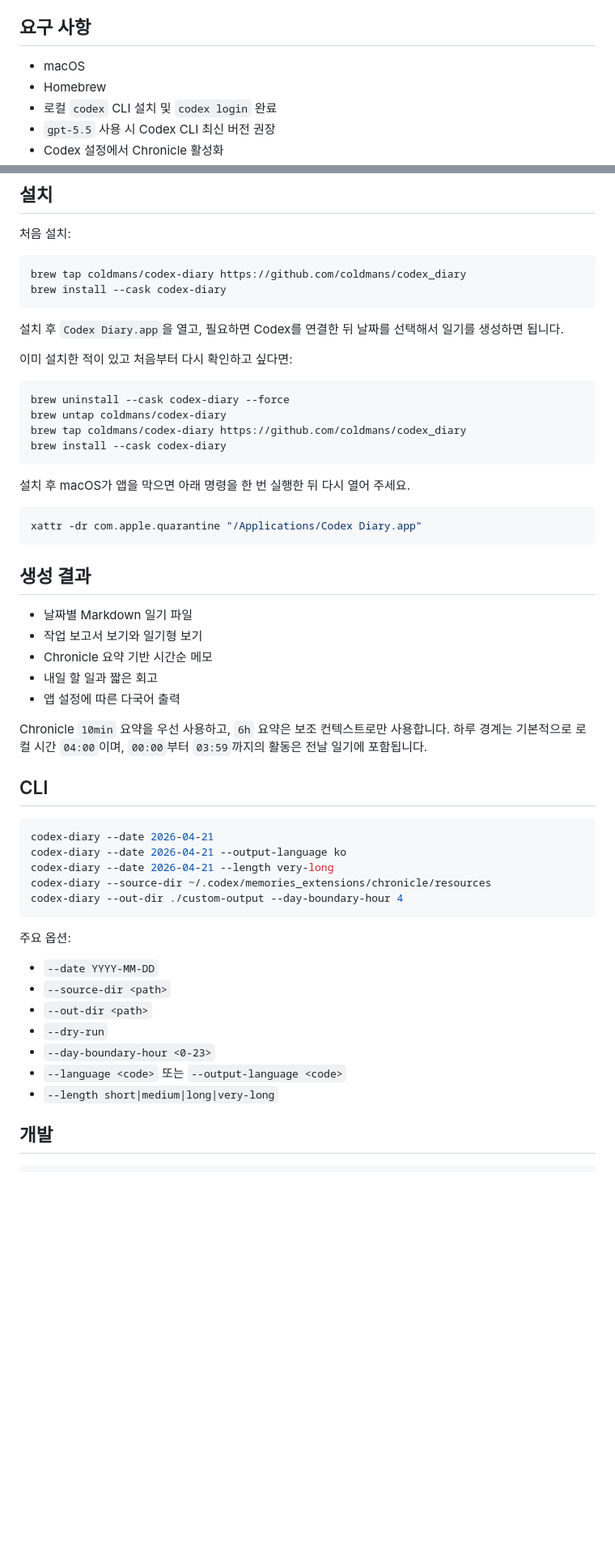
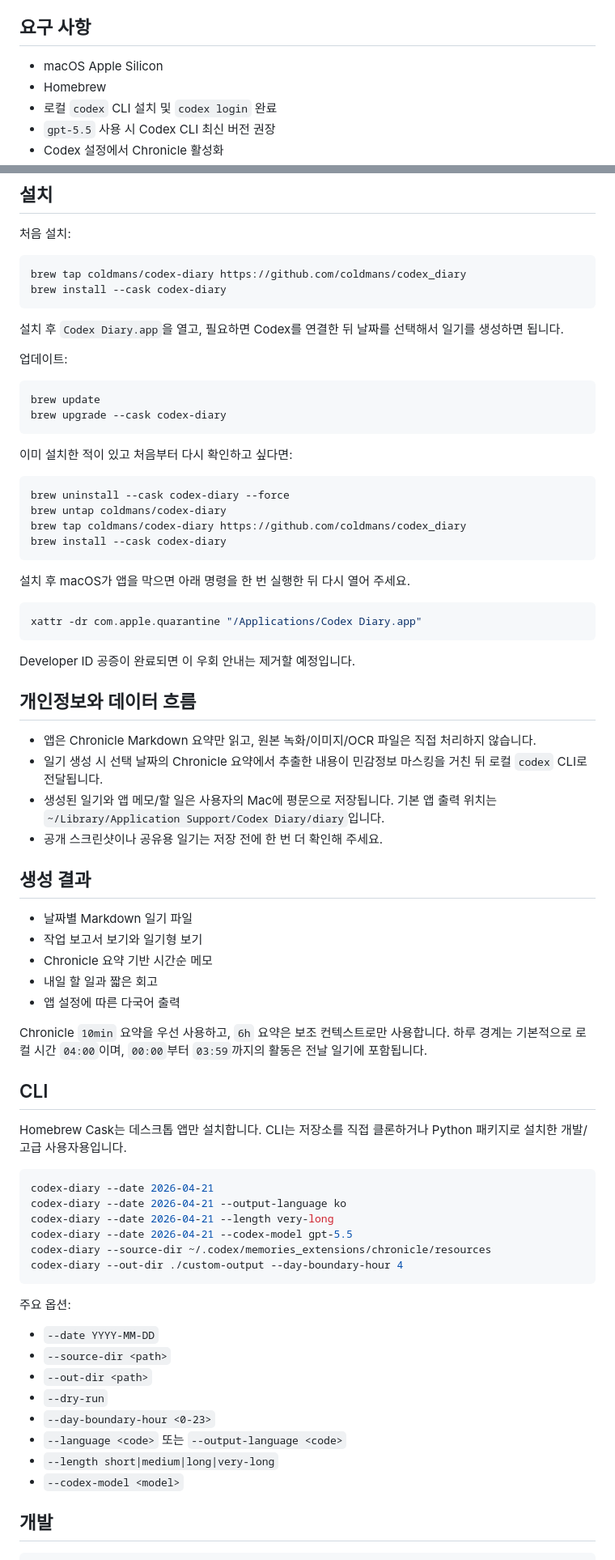
Before and after one commit to coldmans/codex_diary, a Markdown page: README.md, 2 parts joined by grey strips. Shown at 81% size. Rendered like a GitHub page; blank space fills up the shorter version.

````diff
--- a/README.md
+++ b/README.md
@@ -13,7 +13,7 @@ Chronicle Markdown 요약을 하루 작업 보고서와 일기형 회고로 바
 
 ## 요구 사항
 
-- macOS
+- macOS Apple Silicon
 - Homebrew
 - 로컬 `codex` CLI 설치 및 `codex login` 완료
 - `gpt-5.5` 사용 시 Codex CLI 최신 버전 권장
@@ -39,6 +39,13 @@ brew install --cask codex-diary
 
 설치 후 `Codex Diary.app`을 열고, 필요하면 Codex를 연결한 뒤 날짜를 선택해서 일기를 생성하면 됩니다.
 
+업데이트:
+
+```bash
+brew update
+brew upgrade --cask codex-diary
+```
+
 이미 설치한 적이 있고 처음부터 다시 확인하고 싶다면:
 
 ```bash
@@ -54,6 +61,15 @@ brew install --cask codex-diary
 xattr -dr com.apple.quarantine "/Applications/Codex Diary.app"
 ```
 
+Developer ID 공증이 완료되면 이 우회 안내는 제거할 예정입니다.
+
+## 개인정보와 데이터 흐름
+
+- 앱은 Chronicle Markdown 요약만 읽고, 원본 녹화/이미지/OCR 파일은 직접 처리하지 않습니다.
+- 일기 생성 시 선택 날짜의 Chronicle 요약에서 추출한 내용이 민감정보 마스킹을 거친 뒤 로컬 `codex` CLI로 전달됩니다.
+- 생성된 일기와 앱 메모/할 일은 사용자의 Mac에 평문으로 저장됩니다. 기본 앱 출력 위치는 `~/Library/Application Support/Codex Diary/diary`입니다.
+- 공개 스크린샷이나 공유용 일기는 저장 전에 한 번 더 확인해 주세요.
+
 ## 생성 결과
 
 - 날짜별 Markdown 일기 파일
@@ -66,10 +82,13 @@ Chronicle `10min` 요약을 우선 사용하고, `6h` 요약은 보조 컨텍스
 
 ## CLI
 
+Homebrew Cask는 데스크톱 앱만 설치합니다. CLI는 저장소를 직접 클론하거나 Python 패키지로 설치한 개발/고급 사용자용입니다.
+
 ```bash
 codex-diary --date 2026-04-21
 codex-diary --date 2026-04-21 --output-language ko
 codex-diary --date 2026-04-21 --length very-long
+codex-diary --date 2026-04-21 --codex-model gpt-5.5
 codex-diary --source-dir ~/.codex/memories_extensions/chronicle/resources
 codex-diary --out-dir ./custom-output --day-boundary-hour 4
 ```
@@ -83,6 +102,7 @@ codex-diary --out-dir ./custom-output --day-boundary-hour 4
 - `--day-boundary-hour <0-23>`
 - `--language <code>` 또는 `--output-language <code>`
 - `--length short|medium|long|very-long`
+- `--codex-model <model>`
 
 ## 개발
 
````
Also changed, not shown: README.en.md (+21 -1 lines).
